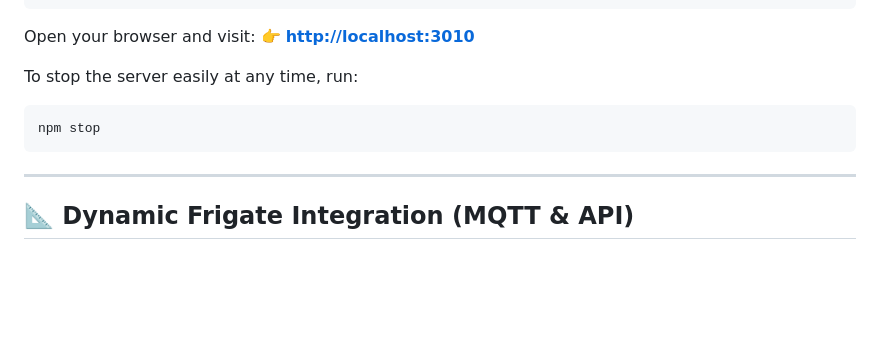
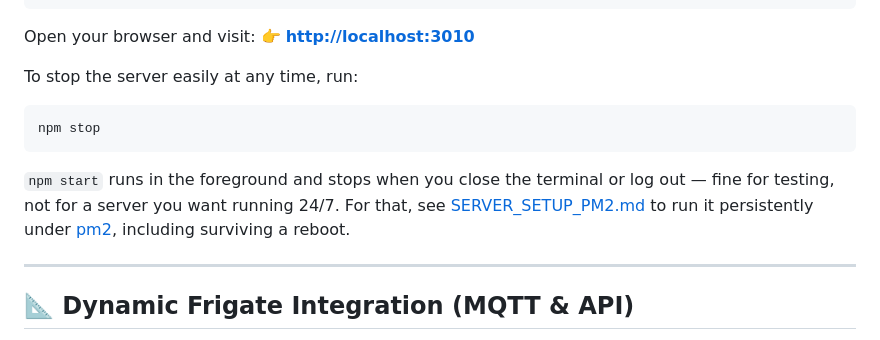
Before and after one commit to jchisholm59/Direct-NVR, a Markdown page: README.md, the part around the change. Rendered like a GitHub page; blank space fills up the shorter version.

Commit message:
docs: point README at the pm2 background-setup guide
The Startup section only covered npm start (foreground, dies with the
terminal) with no mention that SERVER_SETUP_PM2.md exists for running
it persistently — easy to miss since nothing linked to it.

Co-Authored-By: Claude Sonnet 5 <noreply@anthropic.com>

````diff
--- a/README.md
+++ b/README.md
@@ -44,6 +44,11 @@ To stop the server easily at any time, run:
 npm stop
 ```
 
+`npm start` runs in the foreground and stops when you close the terminal or
+log out — fine for testing, not for a server you want running 24/7. For
+that, see [SERVER_SETUP_PM2.md](SERVER_SETUP_PM2.md) to run it persistently
+under [pm2](https://pm2.keymetrics.io/), including surviving a reboot.
+
 ---
 
 ## 📐 Dynamic Frigate Integration (MQTT & API)
````
